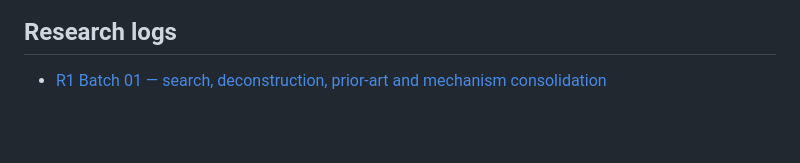
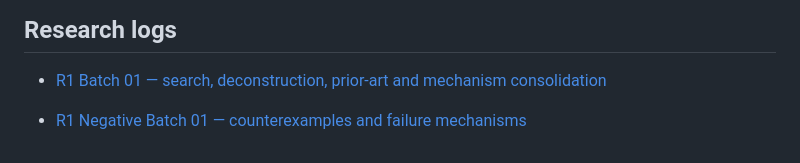
Before and after one commit to Kjzrfnrpn7-ctrl/wisdom-navigator, a Markdown page: projects/creative-system-research/README.md, the part around the change. Rendered like a GitHub page; blank space fills up the shorter version.

Commit message:
docs: link first negative research batch

```diff
--- a/projects/creative-system-research/README.md
+++ b/projects/creative-system-research/README.md
@@ -138,3 +138,5 @@ published here.
 ## Research logs
 
 - [R1 Batch 01 — search, deconstruction, prior-art and mechanism consolidation](R1_BATCH_01.md)
+
+- [R1 Negative Batch 01 — counterexamples and failure mechanisms](R1_NEGATIVE_BATCH_01.md)
```
